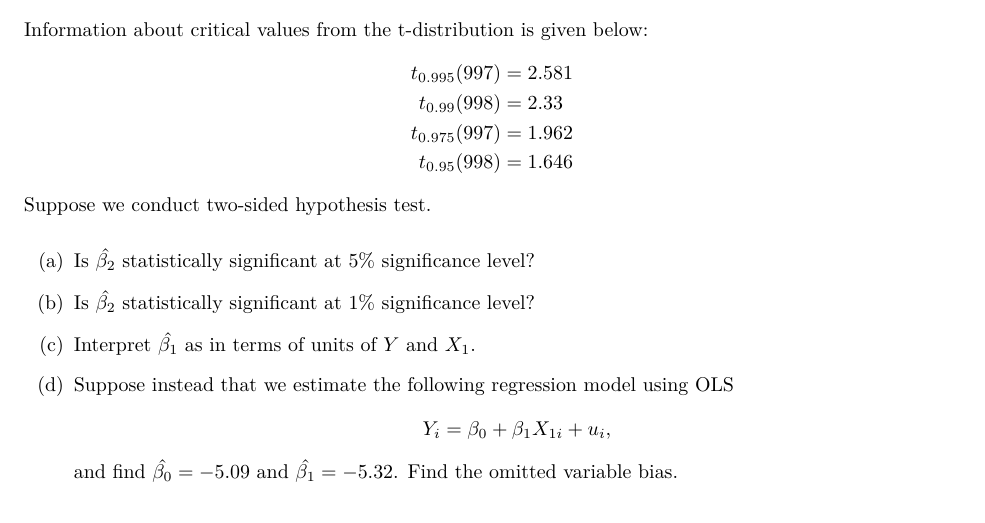
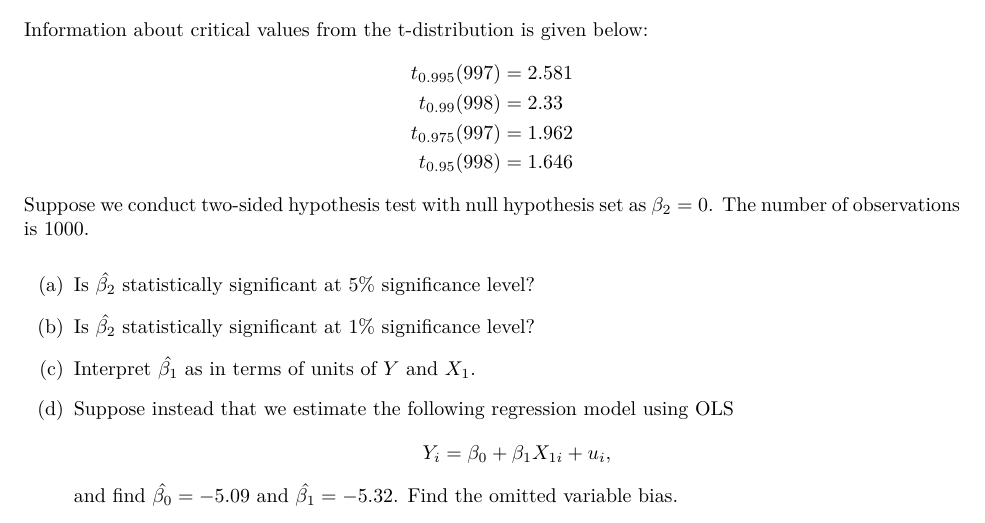
Before and after one commit to BoyoonChang/ec320_w22, an R Markdown document (ProblemSets/PS3.Rmd): part of page 2 of 2, cut so that both start at the same text. The pictures show the output file ProblemSets/PS3.pdf that the author committed with the source.

Commit message:
fix typo

```diff
--- a/ProblemSets/PS3.Rmd
+++ b/ProblemSets/PS3.Rmd
@@ -102,7 +102,7 @@ $$
   t_{0.95}(998)&=`r round(qt(0.95,998),3)`\\
 \end{aligned}
 $$
-Suppose we conduct two-sided hypothesis test.
+Suppose we conduct two-sided hypothesis test with null hypothesis set as $\beta_2 = 0$.  The number of observations is 1000.
 
 \begin{enumerate}[label=(\alph*)]
   \item Is $\hat{\beta_2}$ statistically significant at 5\% significance level?
```
Also changed, not shown: ProblemSets/PS3.pdf.
